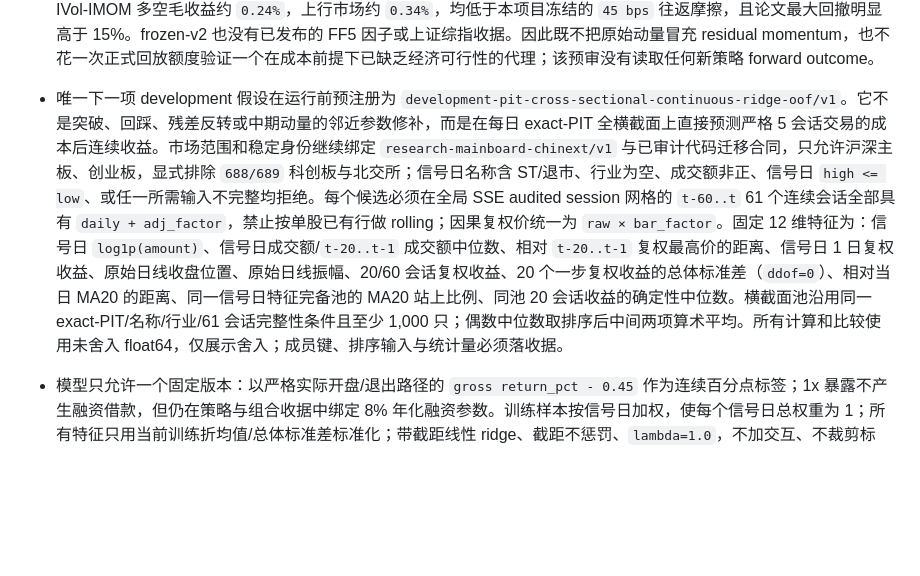
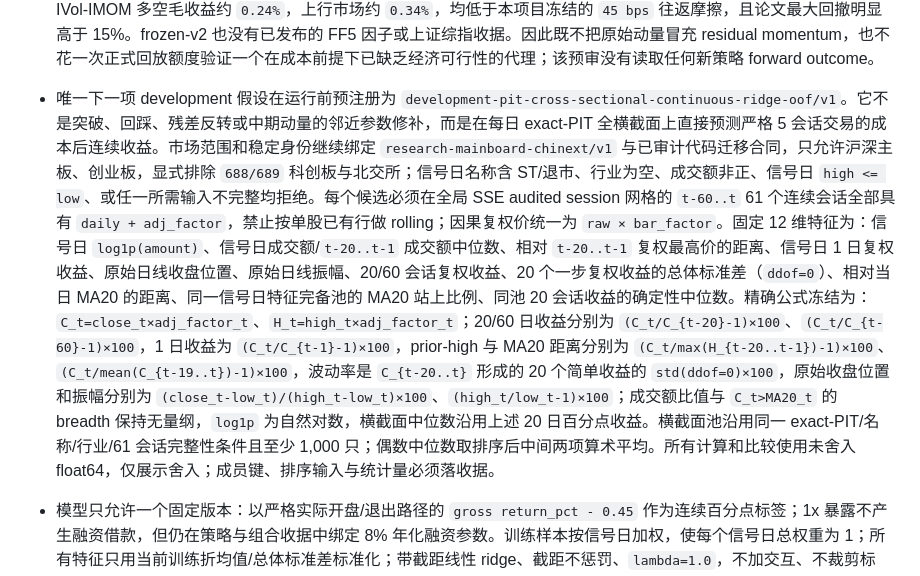
Before and after one commit to a510167999-lkj/quant-signal, a Markdown page: PLAN.md, the part around the change. Rendered like a GitHub page; blank space fills up the shorter version.

Commit message:
docs: freeze continuous feature formulas

```diff
--- a/PLAN.md
+++ b/PLAN.md
@@ -168,7 +168,7 @@
 
 - 2026-07-23 下一假设预审先否决了未运行的 `r60 / vol20 + 横截面 r60 中位数现金门` 草案。该精确组合没有一手研究支持；A 股近期一手证据反而显示周/月收益以反转为主、传统中期动量缺失，且创业板短期反转更强。进一步核对 Shi 与 Zhou 的周频 idiosyncratic momentum 原文（arXiv `1910.13115` / N. Am. J. Econ. Finance 58, 101478）后确认：其残差来自 FF5 日回归，风险调整形成期固定 26 周/130 日、跳过最近一周、组合是分散的多空十分位；最佳一周持有的 IVol-IMOM 多空毛收益约 `0.24%`，上行市场约 `0.34%`，均低于本项目冻结的 `45 bps` 往返摩擦，且论文最大回撤明显高于 15%。frozen-v2 也没有已发布的 FF5 因子或上证综指收据。因此既不把原始动量冒充 residual momentum，也不花一次正式回放额度验证一个在成本前提下已缺乏经济可行性的代理；该预审没有读取任何新策略 forward outcome。
 
-- 唯一下一项 development 假设在运行前预注册为 `development-pit-cross-sectional-continuous-ridge-oof/v1`。它不是突破、回踩、残差反转或中期动量的邻近参数修补，而是在每日 exact-PIT 全横截面上直接预测严格 5 会话交易的成本后连续收益。市场范围和稳定身份继续绑定 `research-mainboard-chinext/v1` 与已审计代码迁移合同，只允许沪深主板、创业板，显式排除 `688/689` 科创板与北交所；信号日名称含 ST/退市、行业为空、成交额非正、信号日 `high <= low`、或任一所需输入不完整均拒绝。每个候选必须在全局 SSE audited session 网格的 `t-60..t` 61 个连续会话全部具有 `daily + adj_factor`，禁止按单股已有行做 rolling；因果复权价统一为 `raw × bar_factor`。固定 12 维特征为：信号日 `log1p(amount)`、信号日成交额/`t-20..t-1` 成交额中位数、相对 `t-20..t-1` 复权最高价的距离、信号日 1 日复权收益、原始日线收盘位置、原始日线振幅、20/60 会话复权收益、20 个一步复权收益的总体标准差（`ddof=0`）、相对当日 MA20 的距离、同一信号日特征完备池的 MA20 站上比例、同池 20 会话收益的确定性中位数。横截面池沿用同一 exact-PIT/名称/行业/61 会话完整性条件且至少 1,000 只；偶数中位数取排序后中间两项算术平均。所有计算和比较使用未舍入 float64，仅展示舍入；成员键、排序输入与统计量必须落收据。
+- 唯一下一项 development 假设在运行前预注册为 `development-pit-cross-sectional-continuous-ridge-oof/v1`。它不是突破、回踩、残差反转或中期动量的邻近参数修补，而是在每日 exact-PIT 全横截面上直接预测严格 5 会话交易的成本后连续收益。市场范围和稳定身份继续绑定 `research-mainboard-chinext/v1` 与已审计代码迁移合同，只允许沪深主板、创业板，显式排除 `688/689` 科创板与北交所；信号日名称含 ST/退市、行业为空、成交额非正、信号日 `high <= low`、或任一所需输入不完整均拒绝。每个候选必须在全局 SSE audited session 网格的 `t-60..t` 61 个连续会话全部具有 `daily + adj_factor`，禁止按单股已有行做 rolling；因果复权价统一为 `raw × bar_factor`。固定 12 维特征为：信号日 `log1p(amount)`、信号日成交额/`t-20..t-1` 成交额中位数、相对 `t-20..t-1` 复权最高价的距离、信号日 1 日复权收益、原始日线收盘位置、原始日线振幅、20/60 会话复权收益、20 个一步复权收益的总体标准差（`ddof=0`）、相对当日 MA20 的距离、同一信号日特征完备池的 MA20 站上比例、同池 20 会话收益的确定性中位数。精确公式冻结为：`C_t=close_t×adj_factor_t`、`H_t=high_t×adj_factor_t`；20/60 日收益分别为 `(C_t/C_{t-20}-1)×100`、`(C_t/C_{t-60}-1)×100`，1 日收益为 `(C_t/C_{t-1}-1)×100`，prior-high 与 MA20 距离分别为 `(C_t/max(H_{t-20..t-1})-1)×100`、`(C_t/mean(C_{t-19..t})-1)×100`，波动率是 `C_{t-20..t}` 形成的 20 个简单收益的 `std(ddof=0)×100`，原始收盘位置和振幅分别为 `(close_t-low_t)/(high_t-low_t)×100`、`(high_t/low_t-1)×100`；成交额比值与 `C_t>MA20_t` 的 breadth 保持无量纲，`log1p` 为自然对数，横截面中位数沿用上述 20 日百分点收益。横截面池沿用同一 exact-PIT/名称/行业/61 会话完整性条件且至少 1,000 只；偶数中位数取排序后中间两项算术平均。所有计算和比较使用未舍入 float64，仅展示舍入；成员键、排序输入与统计量必须落收据。
 
 - 模型只允许一个固定版本：以严格实际开盘/退出路径的 `gross return_pct - 0.45` 作为连续百分点标签；1x 暴露不产生融资借款，但仍在策略与组合收据中绑定 8% 年化融资参数。训练样本按信号日加权，使每个信号日总权重为 1；所有特征只用当前训练折均值/总体标准差标准化；带截距线性 ridge、截距不惩罚、`lambda=1.0`，不加交互、不裁剪标签、不调参。全局 483 会话以最初 126 会话作为最小扩展训练窗，随后按连续不重叠的 63 会话验证折；每折训练只允许 `complete outcome AND exit_date < validation_start`，验证分数只消费信号日特征，改变验证期 outcome 不得改变分数。所有折的 OOF 分数按原验证日期拼接，训练内拟合、单折或全样本重训指标均不得用于晋级。
 
```
